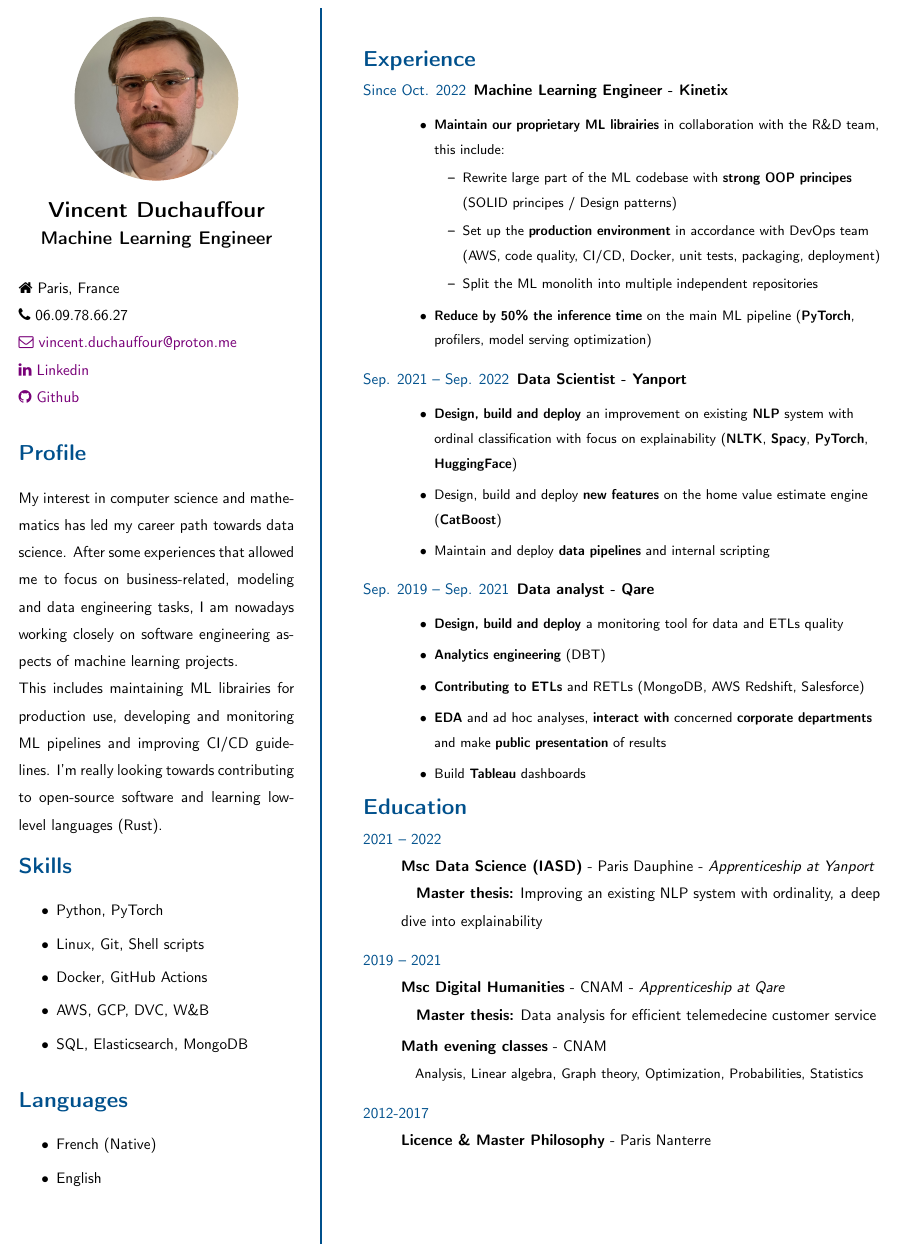
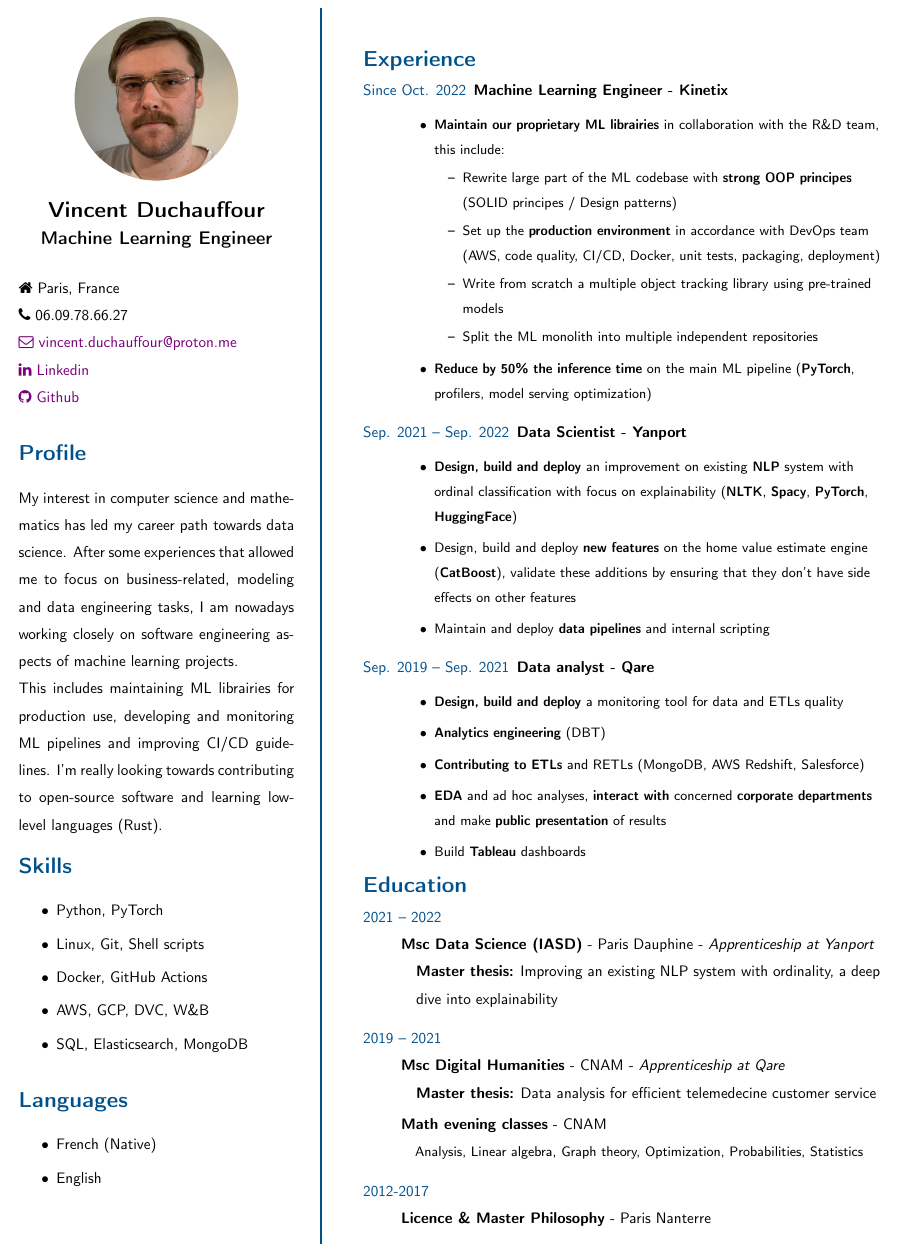
Before and after one commit to VDuchauffour/resume, a LaTeX CV (resume.tex): part of the page, cut so that both start at the same text. Compiled offline with pdfLaTeX.

Commit message:
Update resume

```diff
--- a/resume.tex
+++ b/resume.tex
@@ -95,6 +95,7 @@
                     \begin{itemize}[topsep=0pt]
                         \item Rewrite large part of the ML codebase with \textbf{strong OOP principes} (SOLID principes / Design patterns)
                         \item Set up the \textbf{production environment} in accordance with DevOps team (AWS, code quality, CI/CD, Docker, unit tests, packaging, deployment)
+                        \item Write from scratch a multiple object tracking library using pre-trained models
                         \item Split the ML monolith into multiple independent repositories
                     \end{itemize}
                     \item \textbf{Reduce by 50\% the inference time} on the main ML pipeline (\textbf{PyTorch}, profilers, model serving optimization)
@@ -105,7 +106,7 @@
                 \small
                 \begin{itemize}[topsep=0pt]
                     \item \textbf{Design, build and deploy} an improvement on existing \textbf{NLP} system with ordinal classification with focus on explainability (\textbf{NLTK}, \textbf{Spacy}, \textbf{PyTorch}, \textbf{HuggingFace})
-                    \item Design, build and deploy \textbf{new features} on the home value estimate engine (\textbf{CatBoost})
+                    \item Design, build and deploy \textbf{new features} on the home value estimate engine (\textbf{CatBoost}), validate these additions by ensuring that they don't have side effects on other features
                     \item Maintain and deploy \textbf{data pipelines} and internal scripting
                 \end{itemize}
                 \normalsize
@@ -128,7 +129,7 @@
             \raggedright
             \item [\normalfont \textcolor{ColorOne}{2021 -- 2022}]~\\
                 \textbf{Msc Data Science (IASD)} - Paris Dauphine - \textit{Apprenticeship at Yanport}\\
-                \quad \textbf{Master thesis:} Improving an existing NLP system with ordinality, a deep dive into explainability
+                \quad \textbf{Master thesis:} Improving an existing NLP system with ordinality, a deep\\\quad dive into explainability
             \item [\normalfont \textcolor{ColorOne}{2019 -- 2021}]~\\
                 \textbf{Msc Digital Humanities} - CNAM - \textit{Apprenticeship at Qare}\\
                 \quad \textbf{Master thesis:} Data analysis for efficient telemedecine customer service\\
```
Also changed, not shown: resume.pdf.
